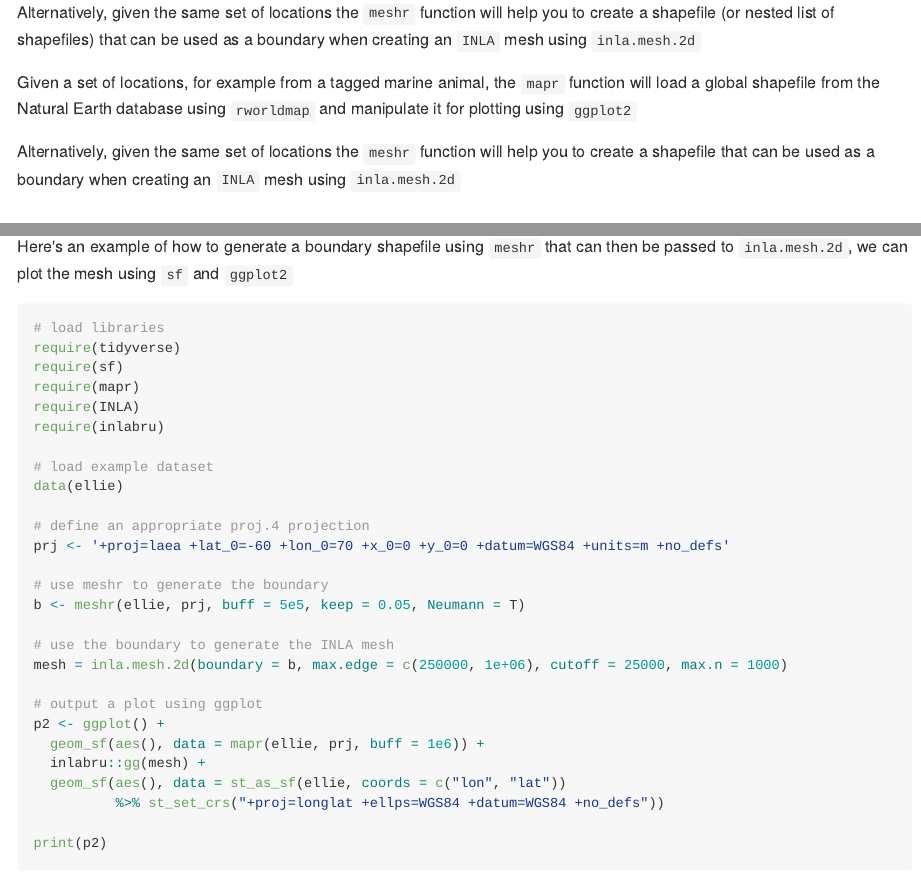
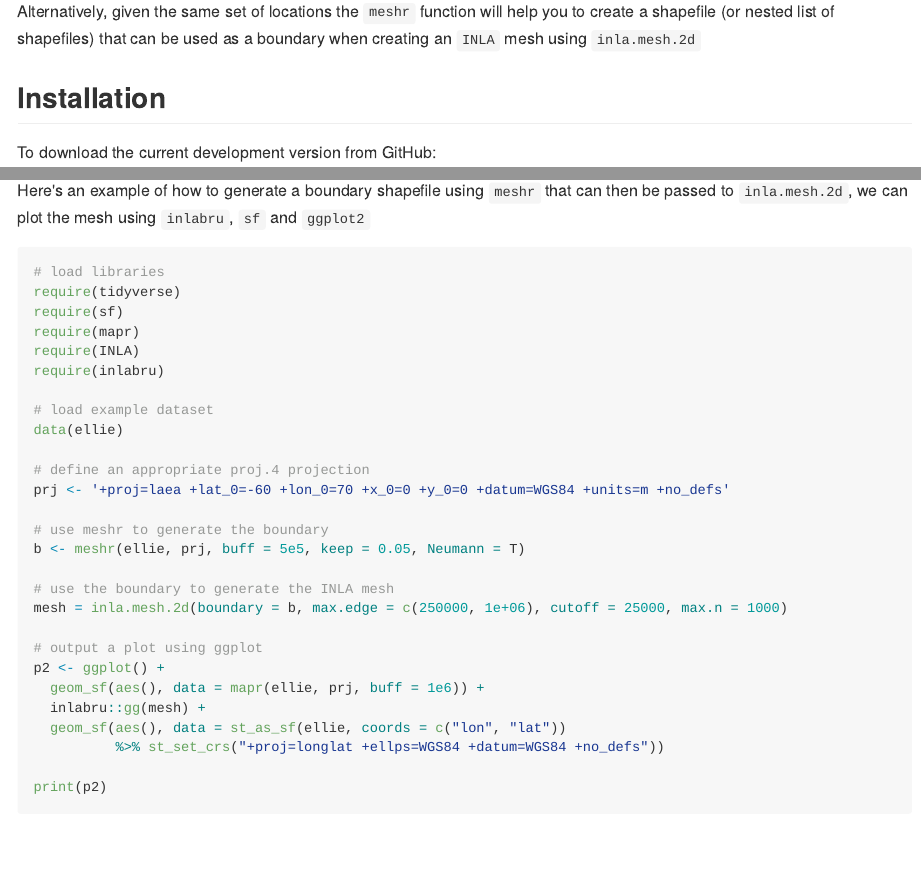
Before and after one commit to jamesgrecian/mapr, an R Markdown document (README.Rmd): the page in a window 1100 px wide, from 220 px down, and a second part further down, joined at a grey line. The pictures show the output file README.md that the author committed with the source, drawn offline in the style of GitHub; long lines of code are wrapped; badge pictures from the web are left out.

Commit message:
Sort errors from failed merge

````diff
--- a/README.Rmd
+++ b/README.Rmd
@@ -24,9 +24,6 @@
 
 Alternatively, given the same set of locations the `meshr` function will help you to create a shapefile (or nested list of shapefiles) that can be used as a boundary when creating an `INLA` mesh using `inla.mesh.2d`
 
-Given a set of locations, for example from a tagged marine animal, the `mapr` function will load a global shapefile from the Natural Earth database using `rworldmap` and manipulate it for plotting using `ggplot2`
-
-Alternatively, given the same set of locations the `meshr` function will help you to create a shapefile that can be used as a boundary when creating an `INLA` mesh using `inla.mesh.2d`
 
 ## Installation
 
@@ -72,7 +69,7 @@
 
 When using INLA to analyse animal movement data it is useful to base the mesh on the distribution of locations.
 
-Here's an example of how to generate a boundary shapefile using `meshr` that can then be passed to `inla.mesh.2d`, we can plot the mesh using `sf` and `ggplot2`
+Here's an example of how to generate a boundary shapefile using `meshr` that can then be passed to `inla.mesh.2d`, we can plot the mesh using `inlabru`, `sf` and `ggplot2`
 
 ```{r meshr example with ellies, message = F, warning = F}
 # load libraries
````
Also changed, not shown: README.md, README.Rmd (4 more changed lines).
